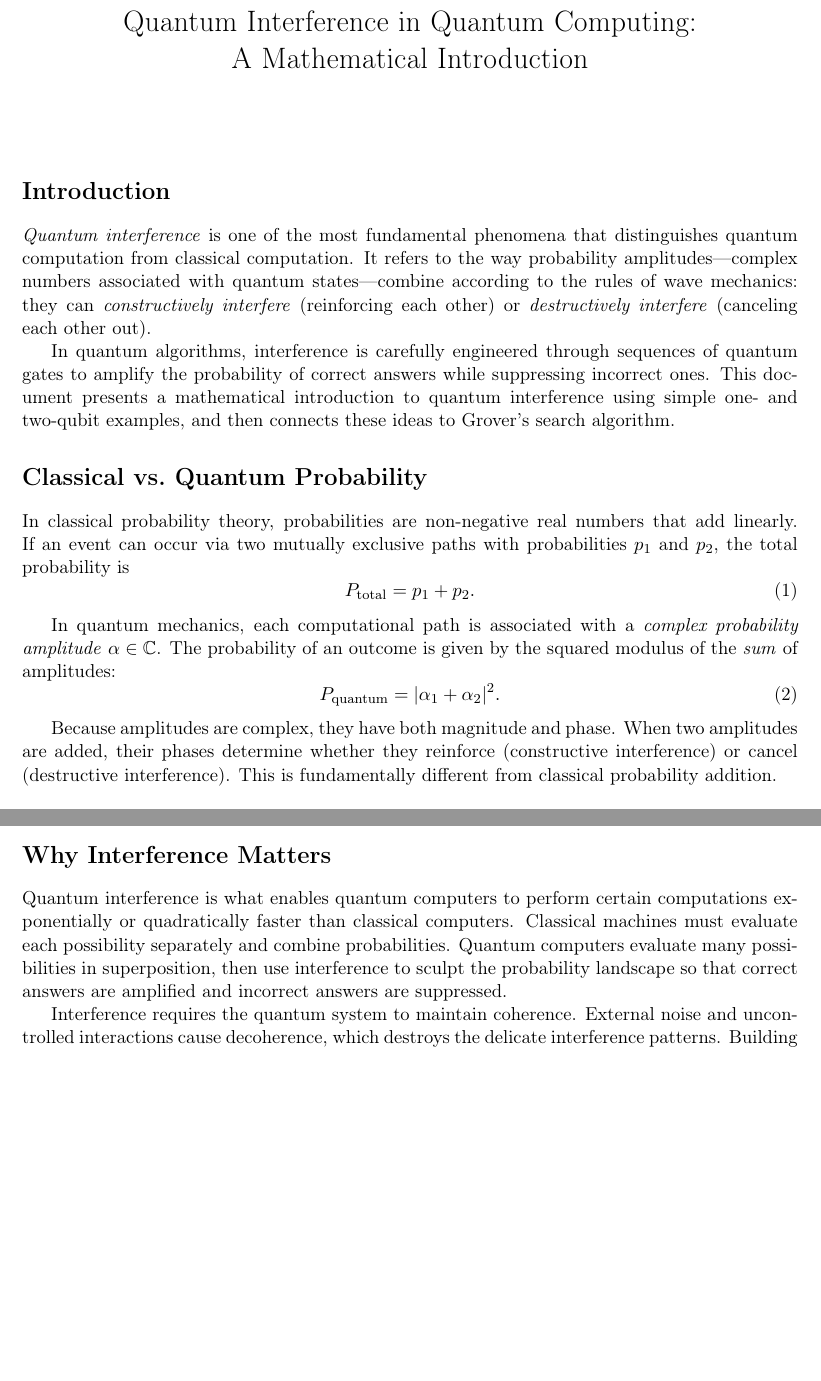
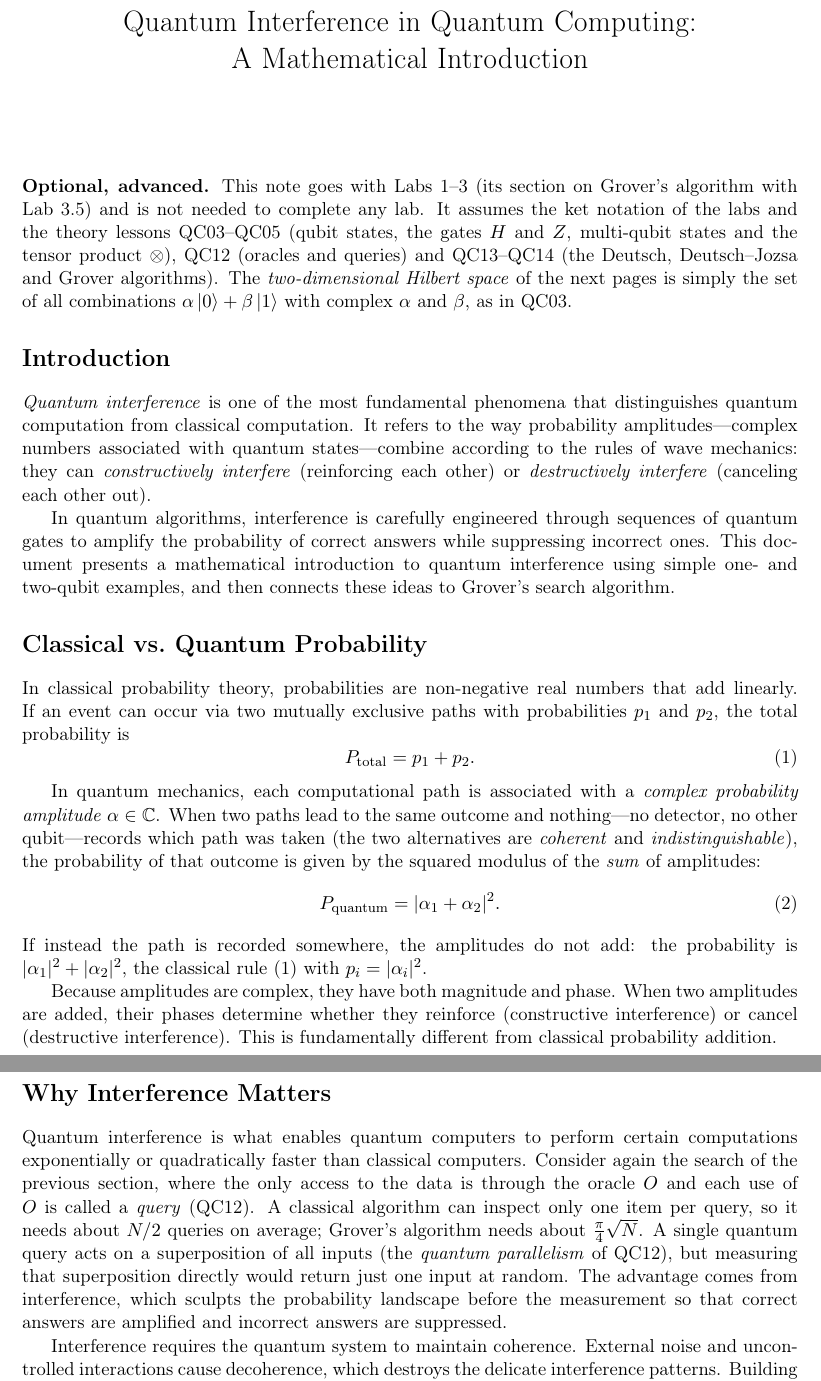
Before and after one commit to LMrilo/Quantum_plus-labs, a LaTeX document (support_material/quantum_interference.tex): two parts of pages 1 and 6 of 6 before the commit and two parts of pages 1 and 7 of 7 after it, joined at a grey line, cut so that both start at the same text, the shorter picture padded with empty space. Compiled offline with pdfLaTeX.

Commit message:
Supplementary: quantum interference note — amplitudes add only for indistinguishable paths, Grover's gain only up to the first peak, classical comparison limited to oracle search, quantum parallelism vs measurement; prerequisites stated

```diff
--- a/support_material/quantum_interference.tex
+++ b/support_material/quantum_interference.tex
@@ -17,6 +17,13 @@
 \begin{document}
 
 \maketitle
+
+\noindent\textbf{Optional, advanced.} This note goes with Labs~1--3 (its section on Grover's algorithm
+with Lab~3.5) and is not needed to complete any lab. It assumes the ket notation of the labs and the
+theory lessons QC03--QC05 (qubit states, the gates $H$ and $Z$, multi-qubit states and the tensor
+product $\otimes$), QC12 (oracles and queries) and QC13--QC14 (the Deutsch, Deutsch--Jozsa and Grover
+algorithms). The \emph{two-dimensional Hilbert space} of the next pages is simply the set of all
+combinations $\alpha\ket{0} + \beta\ket{1}$ with complex $\alpha$ and $\beta$, as in QC03.
 
 \section*{Introduction}
 
@@ -41,11 +48,15 @@ total probability is
 \end{equation}
 
 In quantum mechanics, each computational path is associated with a \emph{complex probability
-amplitude} $\alpha \in \mathbb{C}$. The probability of an outcome is given by the squared modulus
-of the \emph{sum} of amplitudes:
+amplitude} $\alpha \in \mathbb{C}$. When two paths lead to the same outcome and nothing---no detector,
+no other qubit---records which path was taken (the two alternatives are \emph{coherent} and
+\emph{indistinguishable}), the probability of that outcome is given by the squared modulus of the
+\emph{sum} of amplitudes:
 \begin{equation}
   P_{\text{quantum}} = |\alpha_1 + \alpha_2|^2.
 \end{equation}
+If instead the path is recorded somewhere, the amplitudes do not add: the probability is
+${|\alpha_1|^2 + |\alpha_2|^2}$, the classical rule~(1) with $p_i = |\alpha_i|^2$.
 
 Because amplitudes are complex, they have both magnitude and phase. When two amplitudes are
 added, their phases determine whether they reinforce (constructive interference) or cancel
@@ -340,10 +354,14 @@ The speedup arises entirely from carefully controlled interference between the a
 \section*{Why Interference Matters}
 
 Quantum interference is what enables quantum computers to perform certain computations
-exponentially or quadratically faster than classical computers. Classical machines must evaluate
-each possibility separately and combine probabilities. Quantum computers evaluate many
-possibilities in superposition, then use interference to sculpt the probability landscape so that
-correct answers are amplified and incorrect answers are suppressed.
+exponentially or quadratically faster than classical computers. Consider again the search of the
+previous section, where the only access to the data is through the oracle $O$ and each use of $O$ is
+called a \emph{query} (QC12). A classical algorithm can inspect only one item per query, so it needs
+about $N/2$ queries on average; Grover's algorithm needs about $\frac{\pi}{4}\sqrt{N}$. A single quantum
+query acts on a superposition of all inputs (the \emph{quantum parallelism} of QC12), but measuring
+that superposition directly would return just one input at random. The advantage comes from
+interference, which sculpts the probability landscape before the measurement so that correct
+answers are amplified and incorrect answers are suppressed.
 
 Interference requires the quantum system to maintain coherence. External noise and uncontrolled
 interactions cause decoherence, which destroys the delicate interference patterns. Building
```
Also changed, not shown: support_material/quantum_interference.pdf, support_material/quantum_interference.tex (9 more changed lines).
